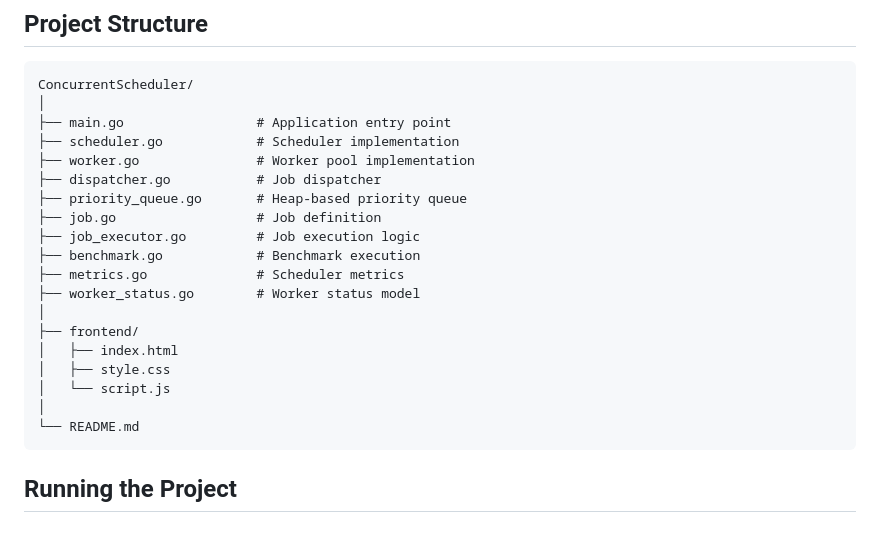
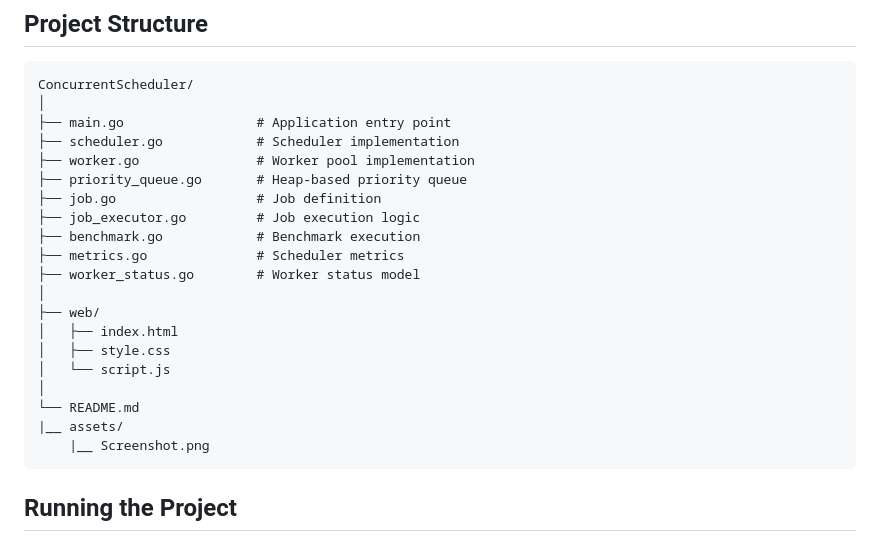
Before and after one commit to dikshamisra18/ConcurrentScheduler, a Markdown page: README.md, the part around the change. Rendered like a GitHub page.

````diff
--- a/README.md
+++ b/README.md
@@ -396,7 +396,6 @@ ConcurrentScheduler/
 ├── main.go                 # Application entry point
 ├── scheduler.go            # Scheduler implementation
 ├── worker.go               # Worker pool implementation
-├── dispatcher.go           # Job dispatcher
 ├── priority_queue.go       # Heap-based priority queue
 ├── job.go                  # Job definition
 ├── job_executor.go         # Job execution logic
@@ -404,12 +403,14 @@ ConcurrentScheduler/
 ├── metrics.go              # Scheduler metrics
 ├── worker_status.go        # Worker status model
 │
-├── frontend/
+├── web/
 │   ├── index.html
 │   ├── style.css
 │   └── script.js
 │
 └── README.md
+|__ assets/
+    |__ Screenshot.png
 ```
 
 ## Running the Project
````
